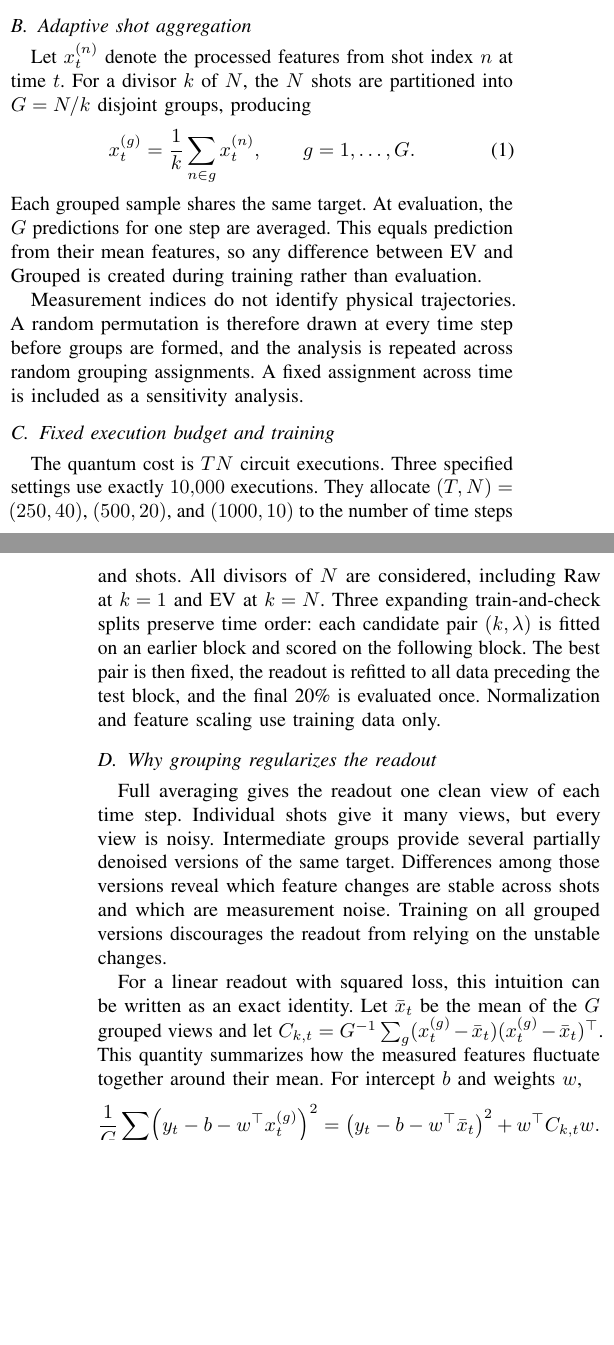
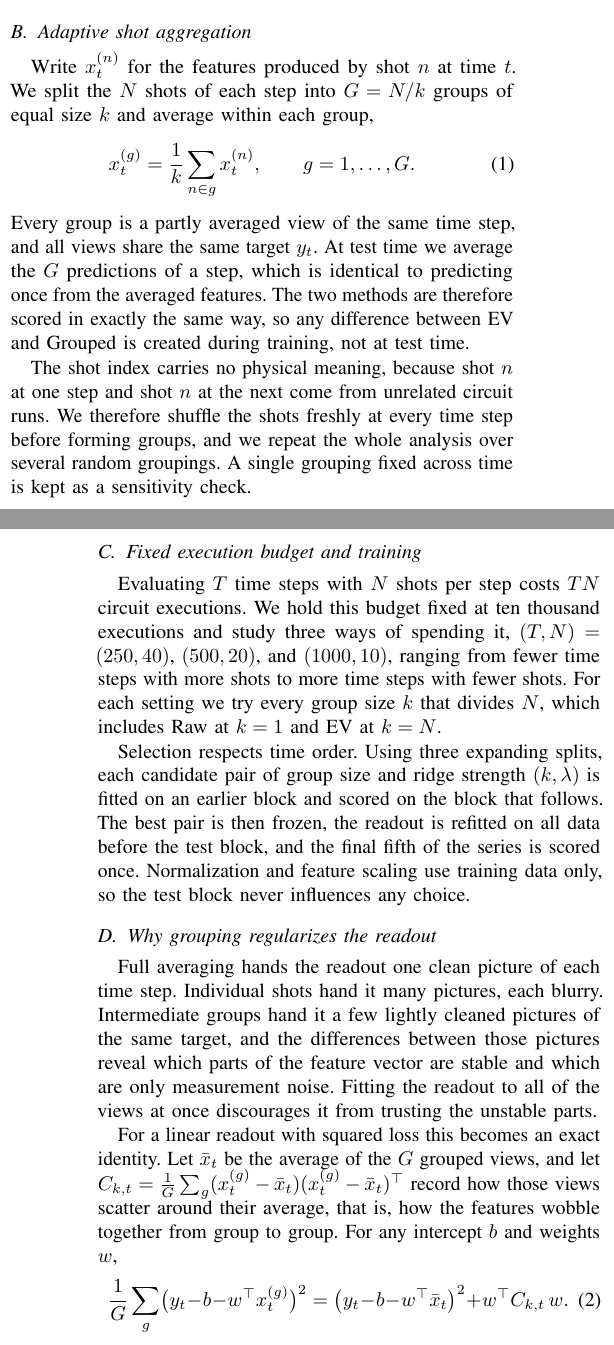
Before and after one commit to eybmits/adaptive-shot-aggregation, a LaTeX paper (paper/main.tex, which reads paper/sections/background.tex, paper/sections/methodology.tex): two parts of the columns of pages 2 and 3 of 6, joined at a grey line, cut so that both start at the same text, the shorter picture padded with empty space. Compiled offline with pdfLaTeX; a missing font is replaced by an installed copy or a similar font; a LaTeX package or settings file that is missing is left out.

Commit message:
Rewrite aggregation method explanation

```diff
--- a/paper/sections/background.tex
+++ b/paper/sections/background.tex
@@ -28,32 +28,37 @@ a varied, nonlinear feature set. They make no claim of quantum advantage.
 
 \subsection{Adaptive shot aggregation}
 
-Let $x_t^{(n)}$ denote the processed features from shot index $n$ at time
-$t$. For a divisor $k$ of $N$, the $N$ shots are partitioned into
-$G=N/k$ disjoint groups, producing
+Write $x_t^{(n)}$ for the features produced by shot $n$ at time $t$. We split
+the $N$ shots of each step into $G=N/k$ groups of equal size $k$ and average
+within each group,
 \begin{equation}
-  x_t^{(g)}=\frac{1}{k}\sum_{n\in g}x_t^{(n)},
-  \qquad g=1,\ldots,G .
+  x_t^{(g)}=\frac{1}{k}\sum_{n\in g}x_t^{(n)}, \qquad g=1,\dots,G.
   \label{eq:grouping}
 \end{equation}
-Each grouped sample shares the same target. At evaluation, the $G$
-predictions for one step are averaged. This equals prediction from their mean
-features, so any difference between EV and Grouped is created during
-training rather than evaluation.
+Every group is a partly averaged view of the same time step, and all views
+share the same target $y_t$. At test time we average the $G$ predictions of a
+step, which is identical to predicting once from the averaged features. The two
+methods are therefore scored in exactly the same way, so any difference between
+EV and Grouped is created during training, not at test time.
 
-Measurement indices do not identify physical trajectories. A random
-permutation is therefore drawn at every time step before groups are formed, and
-the analysis is repeated across random grouping assignments. A fixed assignment across time
-is included as a sensitivity analysis.
+The shot index carries no physical meaning, because shot $n$ at one step and
+shot $n$ at the next come from unrelated circuit runs. We therefore shuffle the
+shots freshly at every time step before forming groups, and we repeat the whole
+analysis over several random groupings. A single grouping fixed across time is
+kept as a sensitivity check.
 
 \subsection{Fixed execution budget and training}
 
-The quantum cost is $TN$ circuit executions. Three specified settings use
-exactly $10{,}000$ executions. They allocate $(T,N)=(250,40)$, $(500,20)$, and
-$(1000,10)$ to the number of time steps and shots. All divisors of $N$ are
-considered, including Raw at $k=1$ and EV at $k=N$. Three expanding
-train-and-check splits preserve time order: each candidate pair $(k,\lambda)$
-is fitted on an earlier block and scored on the following block. The best pair
-is then fixed, the readout is refitted to all data preceding the test block,
-and the final 20\% is evaluated once. Normalization and feature scaling use
-training data only.
+Evaluating $T$ time steps with $N$ shots per step costs $TN$ circuit
+executions. We hold this budget fixed at ten thousand executions and study
+three ways of spending it, $(T,N)=(250,40)$, $(500,20)$, and $(1000,10)$,
+ranging from fewer time steps with more shots to more time steps with fewer
+shots. For each setting we try every group size $k$ that divides $N$, which
+includes Raw at $k=1$ and EV at $k=N$.
+
+Selection respects time order. Using three expanding splits, each candidate
+pair of group size and ridge strength $(k,\lambda)$ is fitted on an earlier
+block and scored on the block that follows. The best pair is then frozen, the
+readout is refitted on all data before the test block, and the final fifth of
+the series is scored once. Normalization and feature scaling use training data
+only, so the test block never influences any choice.
--- a/paper/sections/methodology.tex
+++ b/paper/sections/methodology.tex
@@ -1,21 +1,21 @@
 \subsection{Why grouping regularizes the readout}
 \label{sec:mechanism}
 
-Full averaging gives the readout one clean view of each time step. Individual
-shots give it many views, but every view is noisy. Intermediate groups provide
-several partially denoised versions of the same target. Differences among
-those versions reveal which feature changes are stable across shots and which
-are measurement noise. Training on all grouped versions discourages the
-readout from relying on the unstable changes.
+Full averaging hands the readout one clean picture of each time step.
+Individual shots hand it many pictures, each blurry. Intermediate groups hand
+it a few lightly cleaned pictures of the same target, and the differences
+between those pictures reveal which parts of the feature vector are stable and
+which are only measurement noise. Fitting the readout to all of the views at
+once discourages it from trusting the unstable parts.
 
-For a linear readout with squared loss, this intuition can be written as an
-exact identity. Let $\bar{x}_t$ be the mean of the $G$ grouped
-views and let
-$C_{k,t}=G^{-1}\sum_g(x_t^{(g)}-\bar{x}_t)(x_t^{(g)}-\bar{x}_t)^\top$.
-This quantity summarizes how the measured features fluctuate together around
-their mean. For intercept $b$ and weights $w$,
+For a linear readout with squared loss this becomes an exact identity. Let
+$\bar{x}_t$ be the average of the $G$ grouped views, and let
+$C_{k,t}=\tfrac{1}{G}\sum_g
+(x_t^{(g)}-\bar{x}_t)(x_t^{(g)}-\bar{x}_t)^\top$
+record how those views scatter around their average, that is, how the features
+wobble together from group to group. For any intercept $b$ and weights $w$,
 \begin{equation}
- \frac{1}{G}\sum_g\!\left(y_t-b-w^\top x_t^{(g)}\right)^2
- =\left(y_t-b-w^\top\bar{x}_t\right)^2+w^\top C_{k,t}w .
- \label{eq:covariance}
+  \frac{1}{G}\sum_g \bigl(y_t-b-w^\top x_t^{(g)}\bigr)^2
+  =\bigl(y_t-b-w^\top\bar{x}_t\bigr)^2+w^\top C_{k,t}\,w.
+  \label{eq:loss-decomposition}
 \end{equation}
```
Also changed, not shown: paper/main.tex (+1 -1 lines), paper/sections/conclusion.tex (+2 -2 lines), paper/sections/evaluation.tex (+2 -2 lines), output/pdf/QCE26_NIER_split_ensemble_qrc_anonymous.pdf, output/pdf/QCE26_NIER_split_ensemble_qrc_named.pdf, paper/sections/methodology.tex (28 more changed lines), 2 other files.
